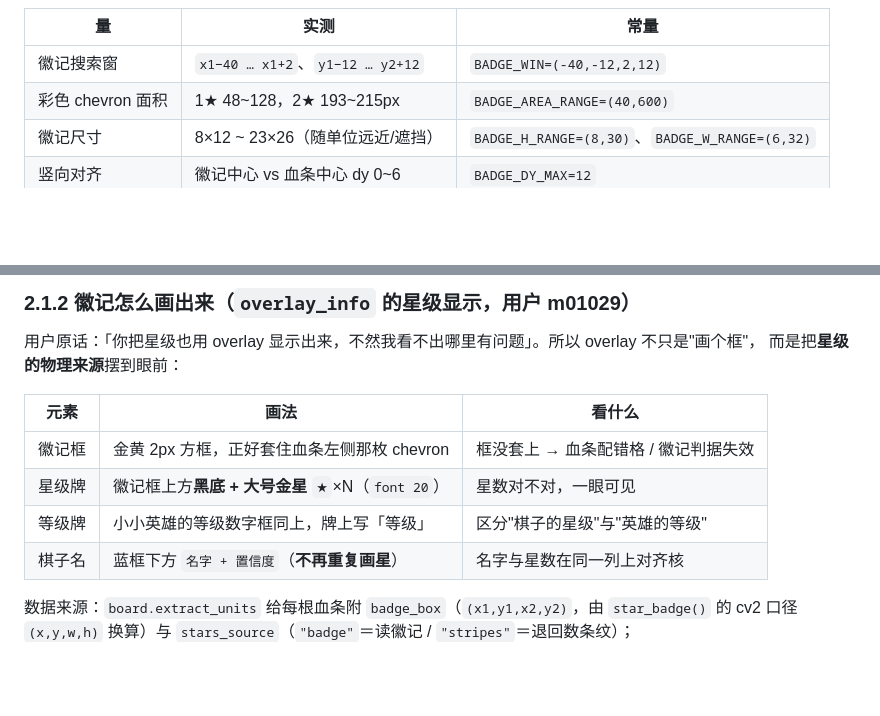
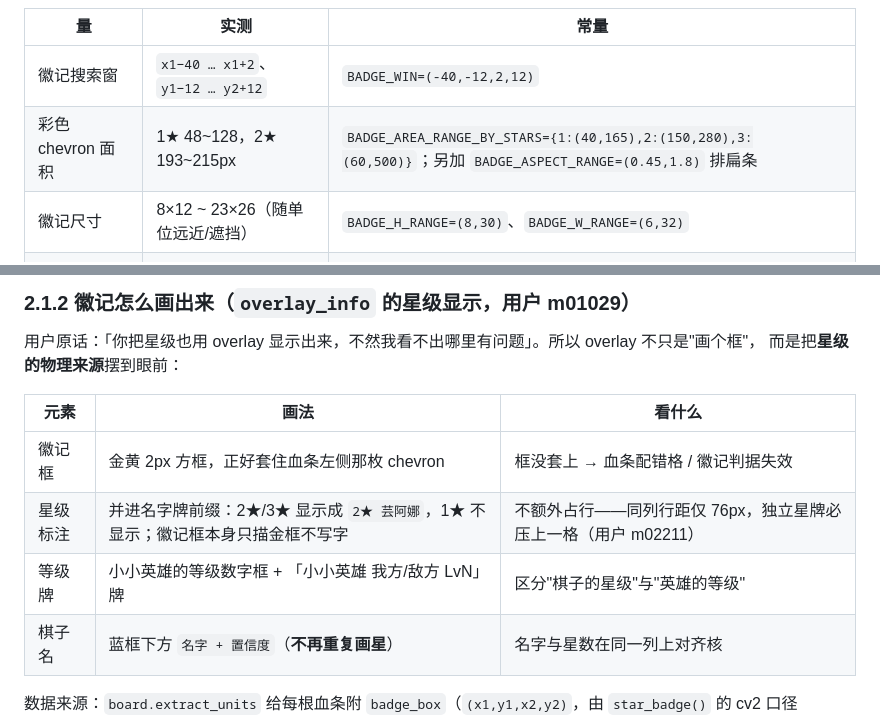
Before and after one commit to bode135/jcc_agent, a Markdown page: docs/图色口径.md, 2 parts joined by grey strips. Drawn GitHub-style; blank space fills up the shorter version.

```diff
--- a/docs/图色口径.md
+++ b/docs/图色口径.md
@@ -84,7 +84,7 @@
 | 量 | 实测 | 常量 |
 | --- | --- | --- |
 | 徽记搜索窗 | `x1−40 … x1+2`、`y1−12 … y2+12` | `BADGE_WIN=(-40,-12,2,12)` |
-| 彩色 chevron 面积 | 1★ 48~128，2★ 193~215px | `BADGE_AREA_RANGE=(40,600)` |
+| 彩色 chevron 面积 | 1★ 48~128，2★ 193~215px | `BADGE_AREA_RANGE_BY_STARS={1:(40,165),2:(150,280),3:(60,500)}`；另加 `BADGE_ASPECT_RANGE=(0.45,1.8)` 排扁条 |
 | 徽记尺寸 | 8×12 ~ 23×26（随单位远近/遮挡） | `BADGE_H_RANGE=(8,30)`、`BADGE_W_RANGE=(6,32)` |
 | 竖向对齐 | 徽记中心 vs 血条中心 dy 0~6 | `BADGE_DY_MAX=12` |
 | 距血条左沿 | 徽记右边界 = `x1` −5 ~ −17 | 搜索窗内判定 |
@@ -114,8 +114,8 @@
 | 元素 | 画法 | 看什么 |
 | --- | --- | --- |
 | 徽记框 | 金黄 2px 方框，正好套住血条左侧那枚 chevron | 框没套上 → 血条配错格 / 徽记判据失效 |
-| 星级牌 | 徽记框上方**黑底 + 大号金星** `★`×N（`font 20`） | 星数对不对，一眼可见 |
-| 等级牌 | 小小英雄的等级数字框同上，牌上写「等级」 | 区分"棋子的星级"与"英雄的等级" |
+| 星级标注 | 并进名字牌前缀：2★/3★ 显示成 `2★ 芸阿娜`，1★ 不显示；徽记框本身只描金框不写字 | 不额外占行——同列行距仅 76px，独立星牌必压上一格（用户 m02211） |
+| 等级牌 | 小小英雄的等级数字框 + 「小小英雄 我方/敌方 LvN」牌 | 区分"棋子的星级"与"英雄的等级" |
 | 棋子名 | 蓝框下方 `名字 + 置信度`（**不再重复画星**） | 名字与星数在同一列上对齐核 |
 
 数据来源：`board.extract_units` 给每根血条附 `badge_box`（`(x1,y1,x2,y2)`，由 `star_badge()` 的 cv2 口径
```
Also changed, not shown: README.md (+7 -7 lines), docs/prompt组合.md (+1 -1 lines), docs/images/overlay_board_ingame.jpg, 3 other files.
